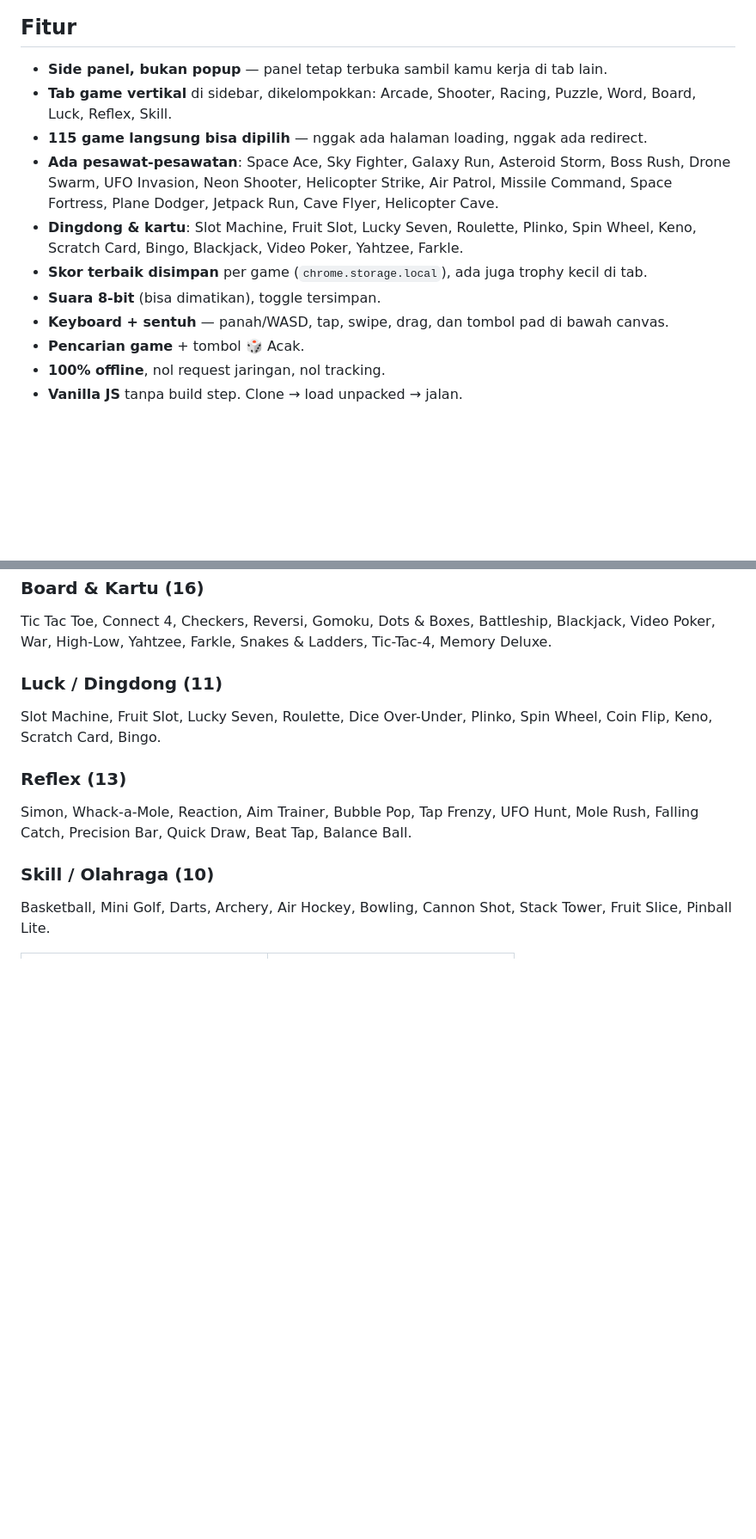
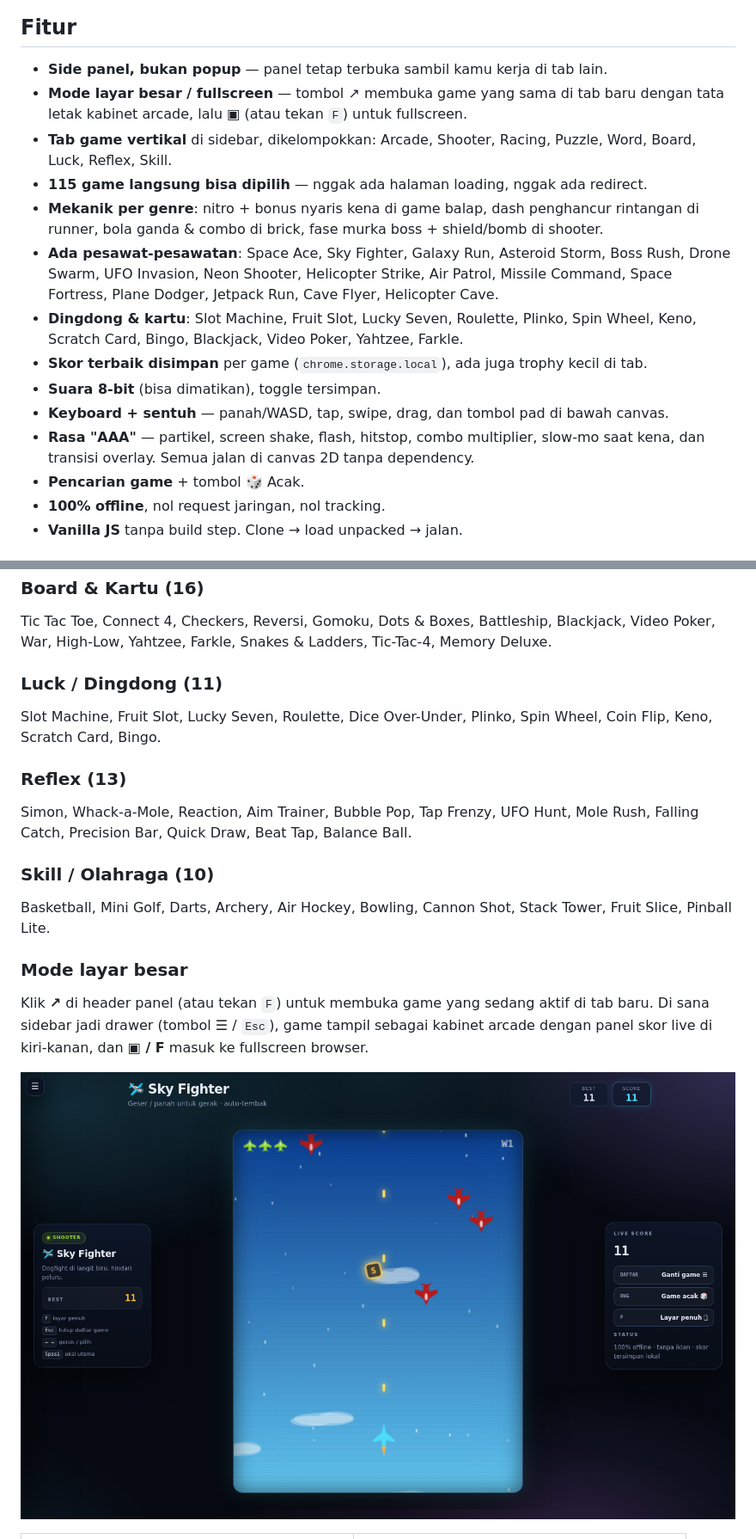
Before and after one commit to aisac-id/sidebar-arcade, a Markdown page: README.md, 2 parts joined by grey strips. Shown at 86% size. GitHub-like rendering; pictures changed too: docs/preview-big.png (added); blank space fills up the shorter version.

```diff
--- a/README.md
+++ b/README.md
@@ -20,13 +20,16 @@ Nunggu proses panjang itu membosankan. Daripada buka tab game yang penuh iklan,
 ## Fitur
 
 - **Side panel, bukan popup** — panel tetap terbuka sambil kamu kerja di tab lain.
+- **Mode layar besar / fullscreen** — tombol ↗ membuka game yang sama di tab baru dengan tata letak kabinet arcade, lalu ▣ (atau tekan `F`) untuk fullscreen.
 - **Tab game vertikal** di sidebar, dikelompokkan: Arcade, Shooter, Racing, Puzzle, Word, Board, Luck, Reflex, Skill.
 - **115 game langsung bisa dipilih** — nggak ada halaman loading, nggak ada redirect.
+- **Mekanik per genre**: nitro + bonus nyaris kena di game balap, dash penghancur rintangan di runner, bola ganda & combo di brick, fase murka boss + shield/bomb di shooter.
 - **Ada pesawat-pesawatan**: Space Ace, Sky Fighter, Galaxy Run, Asteroid Storm, Boss Rush, Drone Swarm, UFO Invasion, Neon Shooter, Helicopter Strike, Air Patrol, Missile Command, Space Fortress, Plane Dodger, Jetpack Run, Cave Flyer, Helicopter Cave.
 - **Dingdong & kartu**: Slot Machine, Fruit Slot, Lucky Seven, Roulette, Plinko, Spin Wheel, Keno, Scratch Card, Bingo, Blackjack, Video Poker, Yahtzee, Farkle.
 - **Skor terbaik disimpan** per game (`chrome.storage.local`), ada juga trophy kecil di tab.
 - **Suara 8-bit** (bisa dimatikan), toggle tersimpan.
 - **Keyboard + sentuh** — panah/WASD, tap, swipe, drag, dan tombol pad di bawah canvas.
+- **Rasa "AAA"** — partikel, screen shake, flash, hitstop, combo multiplier, slow-mo saat kena, dan transisi overlay. Semua jalan di canvas 2D tanpa dependency.
 - **Pencarian game** + tombol 🎲 Acak.
 - **100% offline**, nol request jaringan, nol tracking.
 - **Vanilla JS** tanpa build step. Clone → load unpacked → jalan.
@@ -98,6 +101,12 @@ Simon, Whack-a-Mole, Reaction, Aim Trainer, Bubble Pop, Tap Frenzy, UFO Hunt, Mo
 
 Basketball, Mini Golf, Darts, Archery, Air Hockey, Bowling, Cannon Shot, Stack Tower, Fruit Slice, Pinball Lite.
 
+### Mode layar besar
+
+Klik **↗** di header panel (atau tekan `F`) untuk membuka game yang sedang aktif di tab baru. Di sana sidebar jadi drawer (tombol ☰ / `Esc`), game tampil sebagai kabinet arcade dengan panel skor live di kiri-kanan, dan **▣ / F** masuk ke fullscreen browser.
+
+![Mode layar besar](docs/preview-big.png)
+
 <table>
   <tr>
     <td><img src="docs/preview-2048.png" alt="2048" width="320"></td>
```
Also changed, not shown: other parts of README.md (+6 -1 lines), docs/preview-blackjack.png (added), 12 other files.
